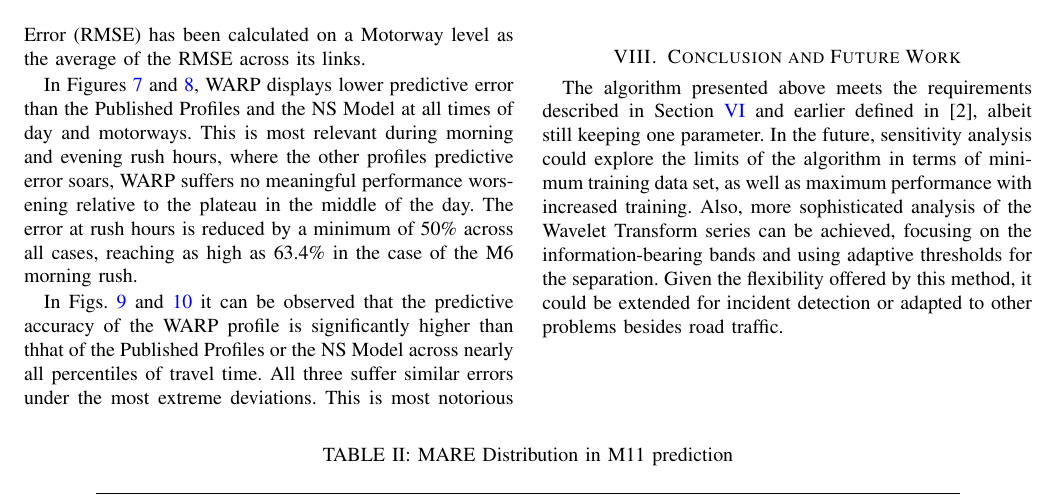
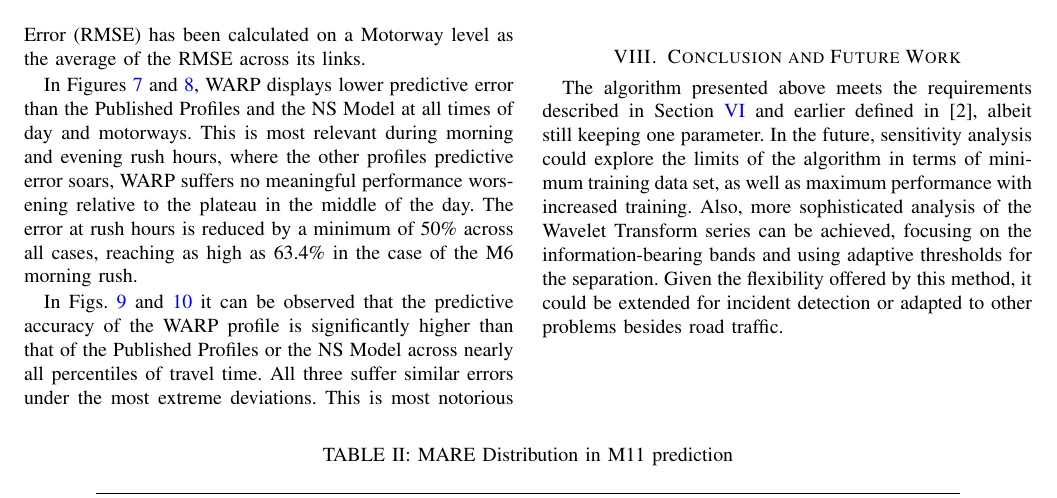
Before and after one commit to ACabrejas/IEEE_ITSC2020_WARP, a LaTeX paper (paper/root.tex): part of page 6 of 7, cut so that both start at the same text. Compiled offline with pdfLaTeX.

Commit message:
Style corrections Section 7

```diff
--- a/paper/root.tex
+++ b/paper/root.tex
@@ -332,7 +332,7 @@ In Figures \ref{fig:m6dt} and \ref{fig:m11dt}, WARP displays lower predictive er
 This is most relevant during morning and evening rush hours, where the other profiles predictive error soars, WARP suffers no meaningful performance worsening relative to the plateau in the middle of the day.
 The error at rush hours is reduced by a minimum of 50\% across all cases, reaching as high as 63.4\% in the case of the M6 morning rush.
 
-In Figs. \ref{fig:m6q} and \ref{fig:m11q} it can be observed that the predictive accuracy of the WARP profile is significantly higher than thhat of the Published Profiles or the NS Model across nearly all percentiles of travel time. All three suffer similar errors under the most extreme deviations.
+In Figs. \ref{fig:m6q} and \ref{fig:m11q} it can be observed that the predictive accuracy of the WARP profile is significantly higher than that of the Published Profiles or the NS Model across nearly all percentiles of travel time. All three suffer similar errors under the most extreme deviations.
 This is most notorious in the percentile range $[50-95]$ where the Published Profile performs poorly.
 \begin{table}[htbp]
 	\caption{MARE per Link on M6 and M11}
```
Also changed, not shown: paper/root.pdf.
